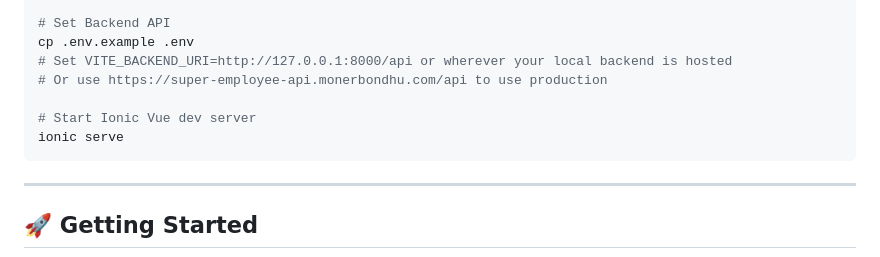
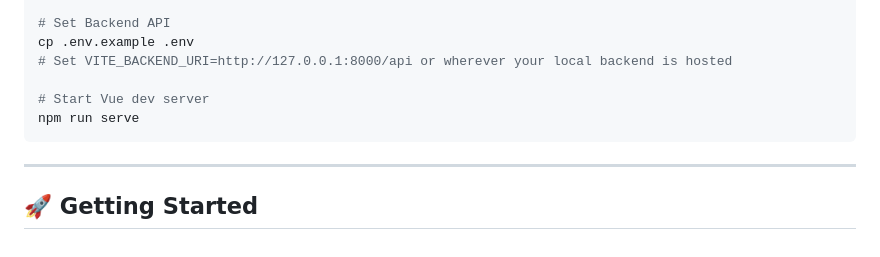
Before and after one commit to tanximsiam/HelpRelief, a Markdown page: README.md, the part around the change. Rendered like a GitHub page.

````diff
--- a/README.md
+++ b/README.md
@@ -97,10 +97,9 @@ npm install
 # Set Backend API
 cp .env.example .env
 # Set VITE_BACKEND_URI=http://127.0.0.1:8000/api or wherever your local backend is hosted
-# Or use https://super-employee-api.monerbondhu.com/api to use production
 
-# Start Ionic Vue dev server
-ionic serve
+# Start Vue dev server
+npm run serve
 ```
 
 ---
````
